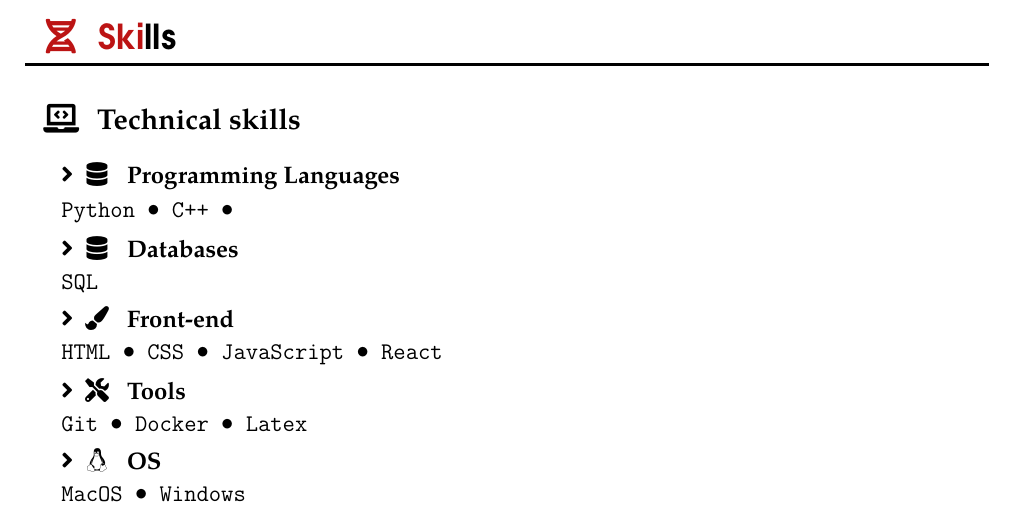
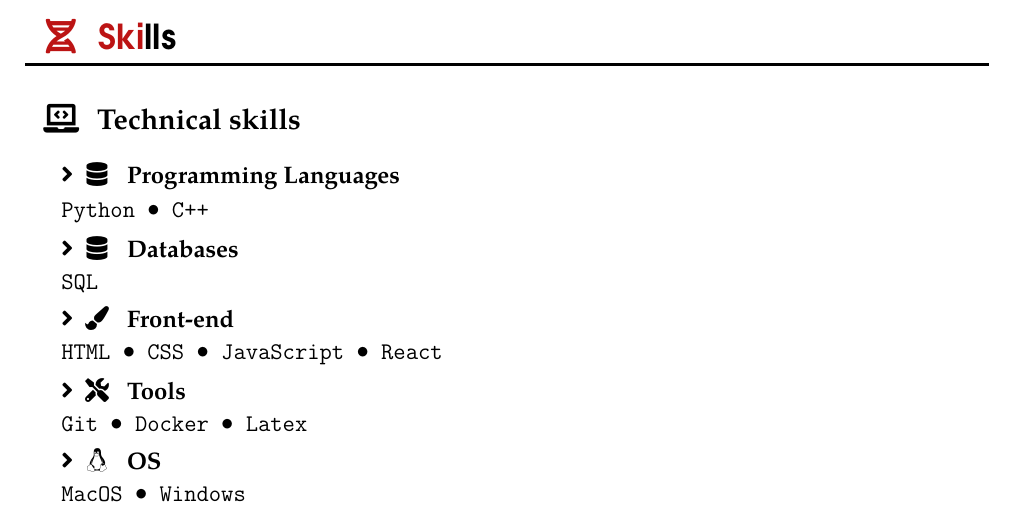
Before and after one commit to SiriusIsMe/Resume, a LaTeX document (main.tex): part of page 1 of 2, cut so that both start at the same text. Compiled offline with pdfLaTeX.

Commit message:
Update main.tex

```diff
--- a/main.tex
+++ b/main.tex
@@ -207,7 +207,7 @@
     \cvsubsection{\faLaptopCode}{Technical skills}
     \svspace
 
-    \doubleSkill{\faDatabase}{Programming Languages}{Python \textbullet{} C++ \textbullet{}}
+    \doubleSkill{\faDatabase}{Programming Languages}{Python \textbullet{} C++}
 
     \doubleSkill{\faDatabase}{Databases}{SQL}
     \doubleSkill{\faPaintBrush}{Front-end}{HTML \textbullet{} CSS \textbullet{} JavaScript \textbullet{} React}
```
